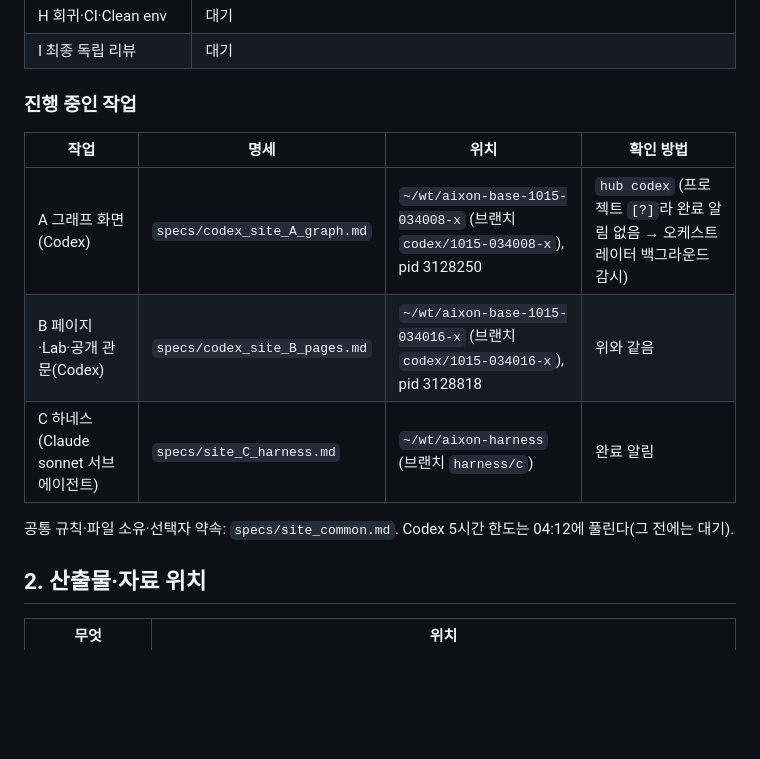
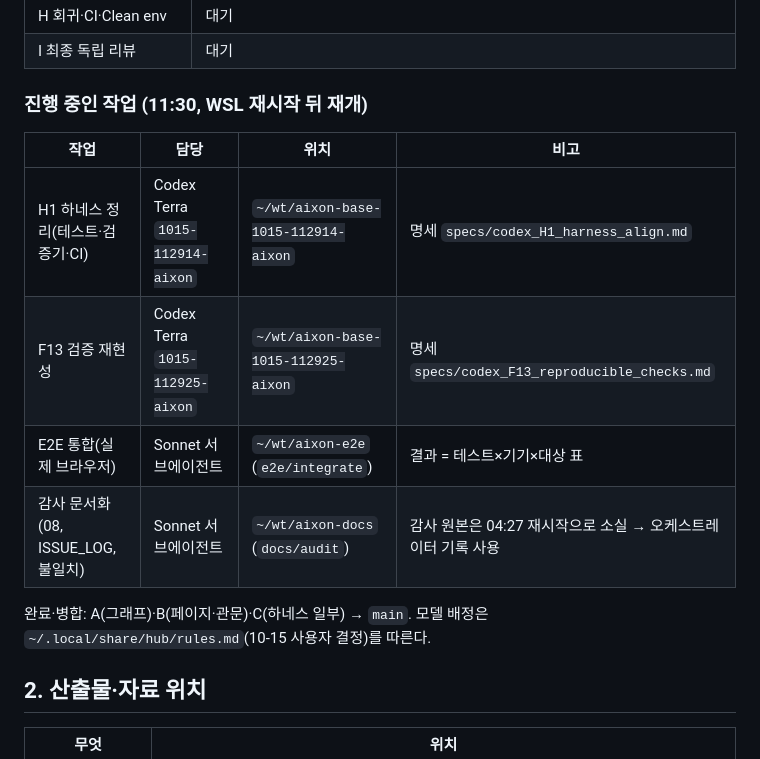
Before and after one commit to Keeweon-Choi/aixon, a Markdown page: docs/development/CURRENT_STATE.md, the part around the change. Drawn GitHub-style; blank space fills up the shorter version.

Commit message:
orchestrator: current state after WSL restart
Co-Authored-By: Claude Opus 5.5 <noreply@anthropic.com>

```diff
--- a/docs/development/CURRENT_STATE.md
+++ b/docs/development/CURRENT_STATE.md
@@ -27,15 +27,16 @@
 | H 회귀·CI·Clean env | 대기 |
 | I 최종 독립 리뷰 | 대기 |
 
-### 진행 중인 작업
+### 진행 중인 작업 (11:30, WSL 재시작 뒤 재개)
 
-| 작업 | 명세 | 위치 | 확인 방법 |
+| 작업 | 담당 | 위치 | 비고 |
 |---|---|---|---|
-| A 그래프 화면(Codex) | `specs/codex_site_A_graph.md` | `~/wt/aixon-base-1015-034008-x` (브랜치 `codex/1015-034008-x`), pid 3128250 | `hub codex` (프로젝트 `[?]`라 완료 알림 없음 → 오케스트레이터 백그라운드 감시) |
-| B 페이지·Lab·공개 관문(Codex) | `specs/codex_site_B_pages.md` | `~/wt/aixon-base-1015-034016-x` (브랜치 `codex/1015-034016-x`), pid 3128818 | 위와 같음 |
-| C 하네스(Claude sonnet 서브에이전트) | `specs/site_C_harness.md` | `~/wt/aixon-harness` (브랜치 `harness/c`) | 완료 알림 |
+| H1 하네스 정리(테스트·검증기·CI) | Codex Terra `1015-112914-aixon` | `~/wt/aixon-base-1015-112914-aixon` | 명세 `specs/codex_H1_harness_align.md` |
+| F13 검증 재현성 | Codex Terra `1015-112925-aixon` | `~/wt/aixon-base-1015-112925-aixon` | 명세 `specs/codex_F13_reproducible_checks.md` |
+| E2E 통합(실제 브라우저) | Sonnet 서브에이전트 | `~/wt/aixon-e2e` (`e2e/integrate`) | 결과 = 테스트×기기×대상 표 |
+| 감사 문서화(08, ISSUE_LOG, 불일치) | Sonnet 서브에이전트 | `~/wt/aixon-docs` (`docs/audit`) | 감사 원본은 04:27 재시작으로 소실 → 오케스트레이터 기록 사용 |
 
-공통 규칙·파일 소유·선택자 약속: `specs/site_common.md`. Codex 5시간 한도는 04:12에 풀린다(그 전에는 대기).
+완료·병합: A(그래프)·B(페이지·관문)·C(하네스 일부) → `main`. 모델 배정은 `~/.local/share/hub/rules.md`(10-15 사용자 결정)를 따른다.
 
 ## 2. 산출물·자료 위치
 
```
